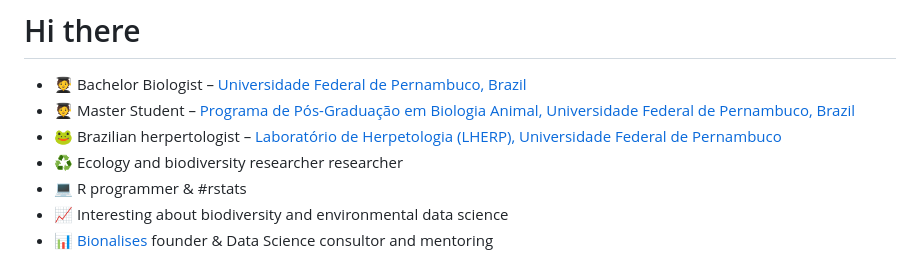
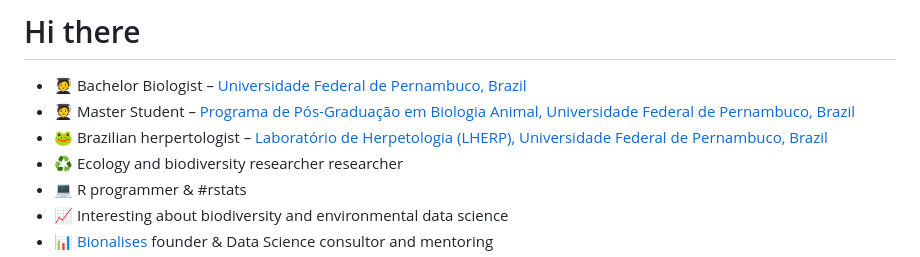
Before and after one commit to Edbbioeco/Edbbioeco, a Markdown page: README.md, the part around the change. Drawn GitHub-style.

```diff
--- a/README.md
+++ b/README.md
@@ -2,7 +2,7 @@
 
 - 🧑‍🎓 Bachelor Biologist – [Universidade Federal de Pernambuco, Brazil](https://www.ufpe.br)
 - 🧑‍🎓 Master Student – [Programa de Pós-Graduação em Biologia Animal, Universidade Federal de Pernambuco, Brazil](https://sites.ufpe.br/ppgba)
-- 🐸 Brazilian herpertologist – [Laboratório de Herpetologia (LHERP), Universidade Federal de Pernambuco](https://sites.ufpe.br/herpetologia)
+- 🐸 Brazilian herpertologist – [Laboratório de Herpetologia (LHERP), Universidade Federal de Pernambuco, Brazil](https://sites.ufpe.br/herpetologia)
 - ♻️ Ecology and biodiversity researcher researcher
 - 💻 R programmer & #rstats
 - 📈 Interesting about biodiversity and environmental data science
```
